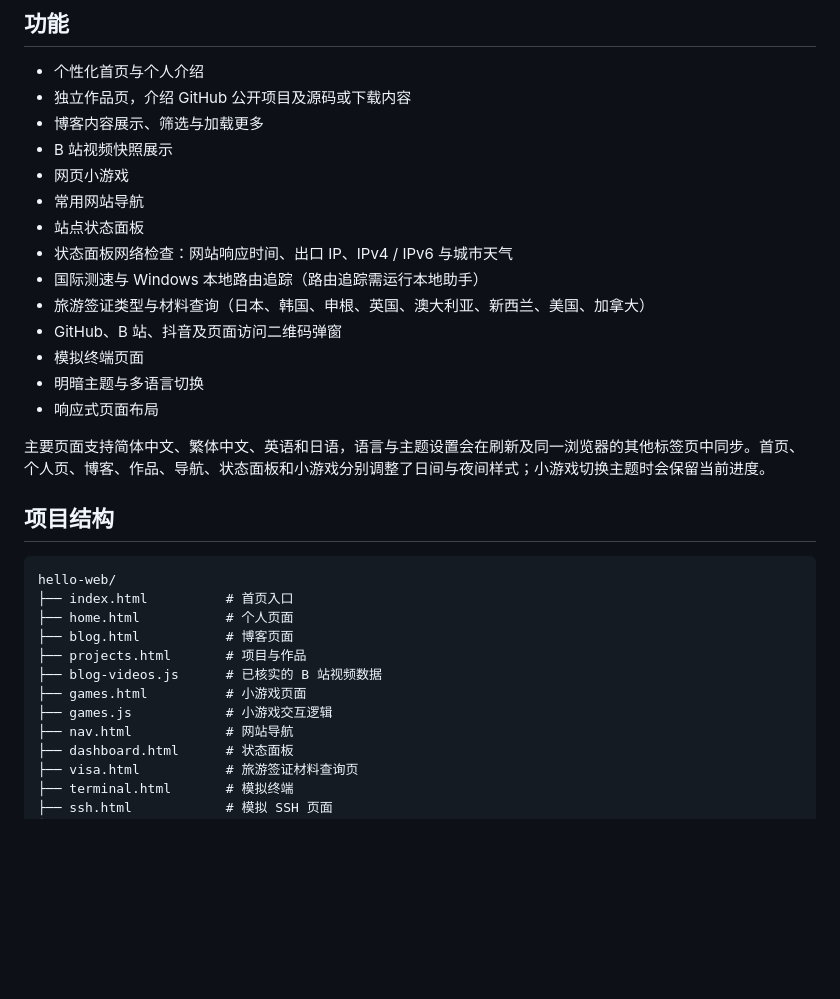
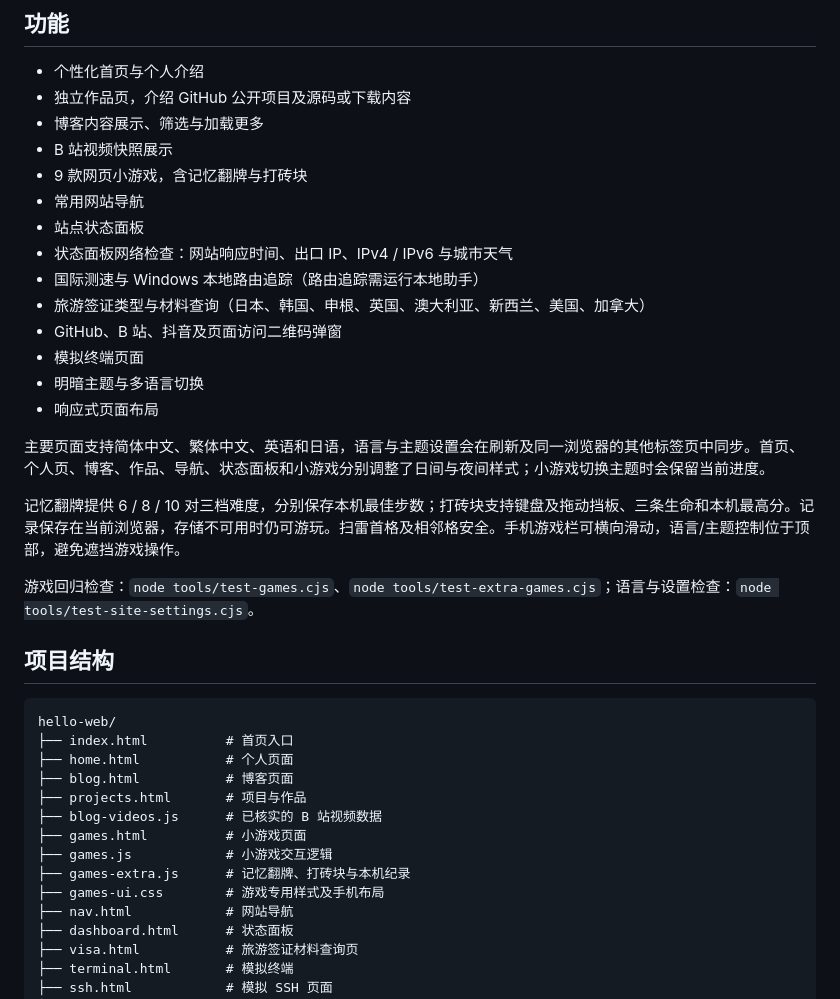
Before and after one commit to xmz28/hello-web, a Markdown page: README.md, the part around the change. Rendered like a GitHub page; blank space fills up the shorter version.

Commit message:
更新九款小游戏使用说明

````diff
--- a/README.md
+++ b/README.md
@@ -14,7 +14,7 @@
 - 独立作品页，介绍 GitHub 公开项目及源码或下载内容
 - 博客内容展示、筛选与加载更多
 - B 站视频快照展示
-- 网页小游戏
+- 9 款网页小游戏，含记忆翻牌与打砖块
 - 常用网站导航
 - 站点状态面板
 - 状态面板网络检查：网站响应时间、出口 IP、IPv4 / IPv6 与城市天气
@@ -27,6 +27,10 @@
 
 主要页面支持简体中文、繁体中文、英语和日语，语言与主题设置会在刷新及同一浏览器的其他标签页中同步。首页、个人页、博客、作品、导航、状态面板和小游戏分别调整了日间与夜间样式；小游戏切换主题时会保留当前进度。
 
+记忆翻牌提供 6 / 8 / 10 对三档难度，分别保存本机最佳步数；打砖块支持键盘及拖动挡板、三条生命和本机最高分。记录保存在当前浏览器，存储不可用时仍可游玩。扫雷首格及相邻格安全。手机游戏栏可横向滑动，语言/主题控制位于顶部，避免遮挡游戏操作。
+
+游戏回归检查：`node tools/test-games.cjs`、`node tools/test-extra-games.cjs`；语言与设置检查：`node tools/test-site-settings.cjs`。
+
 ## 项目结构
 
 ```text
@@ -38,6 +42,8 @@ hello-web/
 ├── blog-videos.js      # 已核实的 B 站视频数据
 ├── games.html          # 小游戏页面
 ├── games.js            # 小游戏交互逻辑
+├── games-extra.js      # 记忆翻牌、打砖块与本机纪录
+├── games-ui.css        # 游戏专用样式及手机布局
 ├── nav.html            # 网站导航
 ├── dashboard.html      # 状态面板
 ├── visa.html           # 旅游签证材料查询页
````
